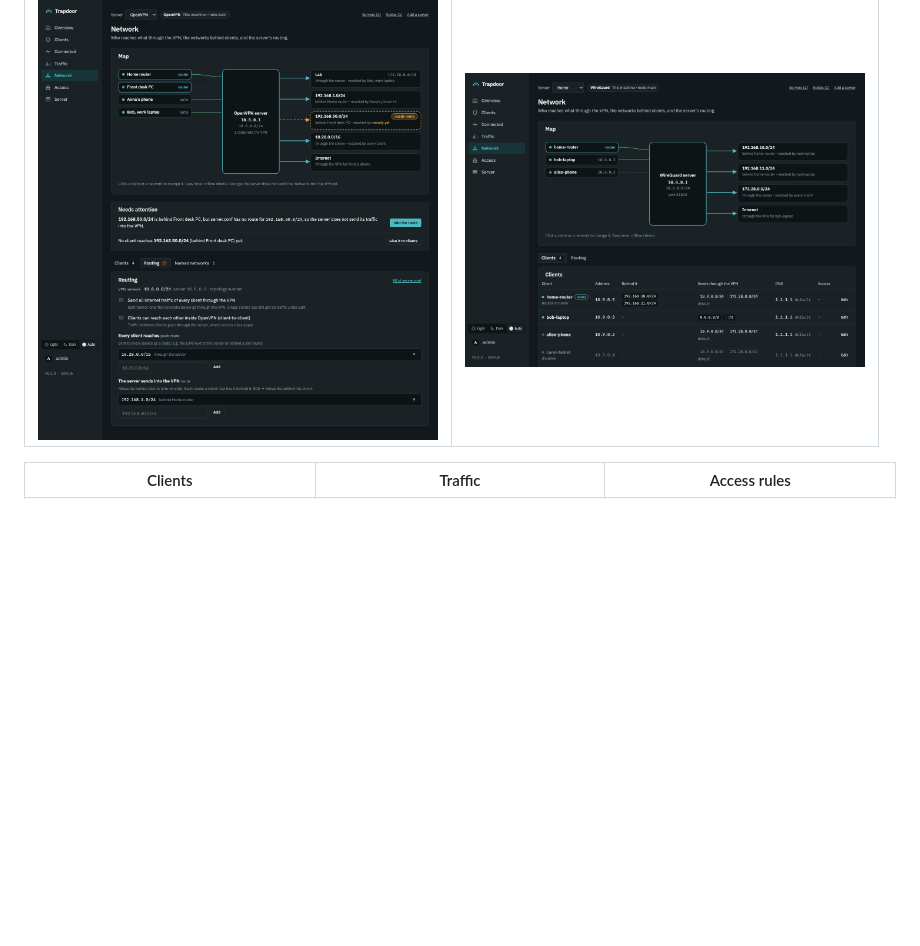
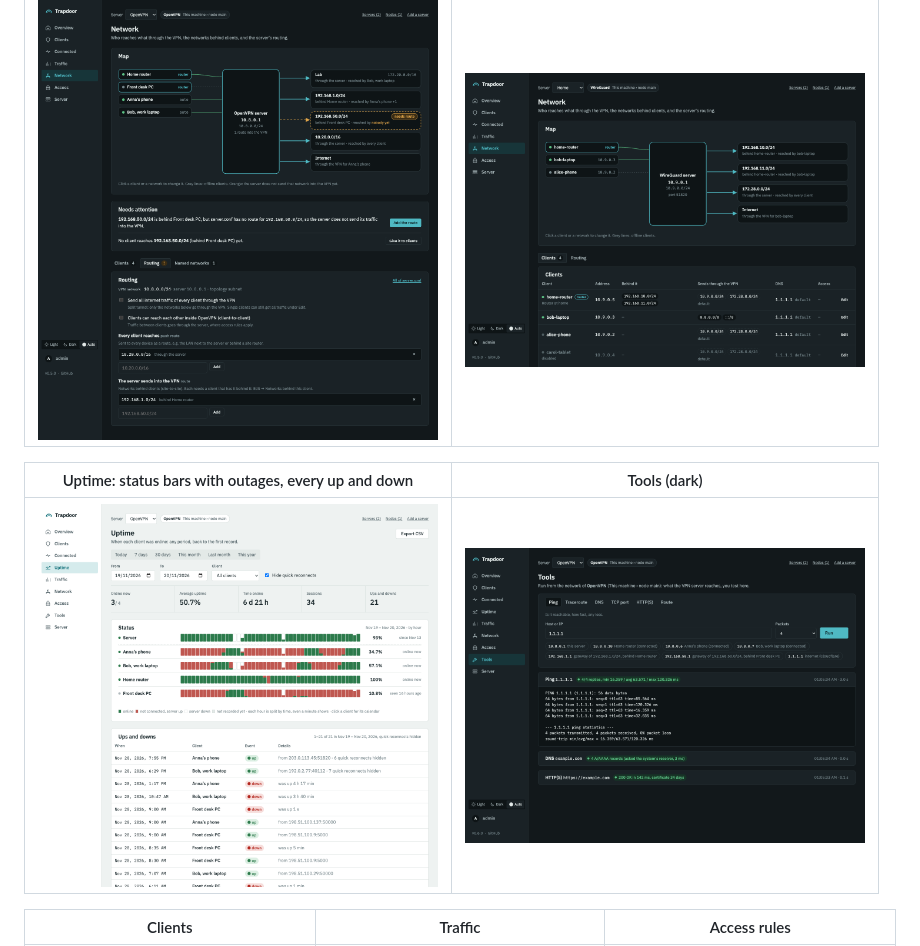
Before and after one commit to shuricksumy/trapdoor, a Markdown page: README.md, the part around the change. Drawn GitHub-style; pictures changed too: docs/screenshots/tools-dark.png (added), docs/screenshots/uptime.png (added); blank space fills up the shorter version.

Commit message:
Release notes for v0.6.0; Uptime and Tools screenshots (#80)
Co-authored-by: Claude Opus 5.5 <noreply@anthropic.com>

```diff
--- a/README.md
+++ b/README.md
@@ -33,6 +33,10 @@ same two-factor logins.
 | Routing (dark) | WireGuard network (dark) |
 | --- | --- |
 | <img src="docs/screenshots/network-routing-dark.png" width="400"> | <img src="docs/screenshots/network-wireguard-dark.png" width="400"> |
+
+| Uptime: status bars with outages, every up and down | Tools (dark) |
+| --- | --- |
+| <img src="docs/screenshots/uptime.png" width="400"> | <img src="docs/screenshots/tools-dark.png" width="400"> |
 
 | Clients | Traffic | Access rules |
 | --- | --- | --- |
```
Also changed, not shown: docs/guide.md (+6 -1 lines), docs/releases/v0.6.0.md (added, +48 -0 lines).
